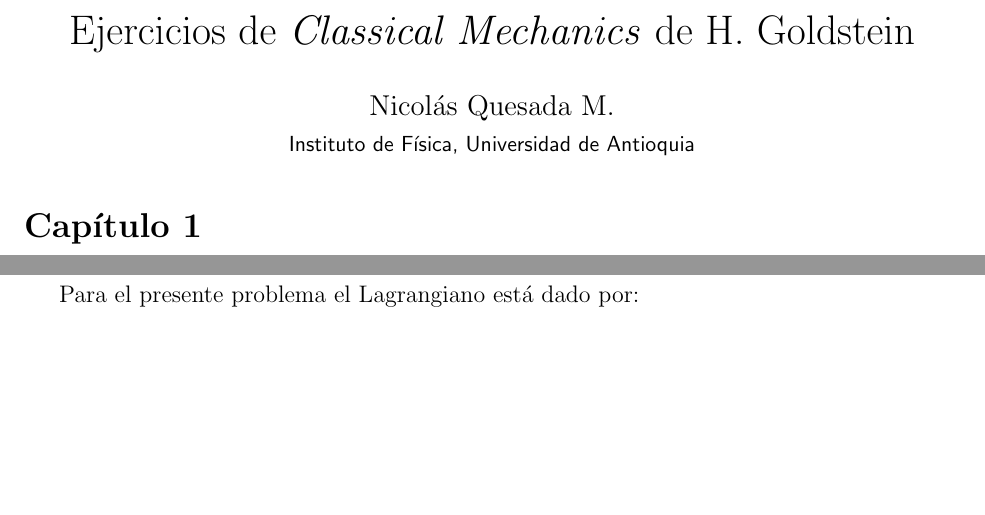
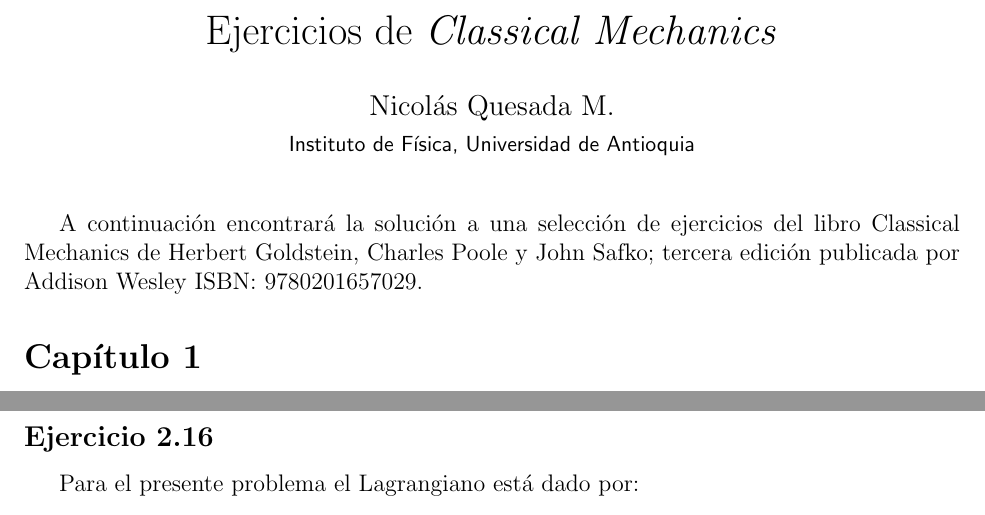
Before and after one commit to nquesada/Goldstein, a LaTeX document (solutions.tex): two parts of pages 1 and 13 of 31, joined at a grey line, cut so that both start at the same text, the shorter picture padded with empty space. Compiled offline with pdfLaTeX.

Commit message:
final cleaning

```diff
--- a/solutions.tex
+++ b/solutions.tex
@@ -1,8 +1,5 @@
 \documentclass[letterpaper,12pt]{article}
-\usepackage[latin1]{inputenc}
-\usepackage[dvips]{graphicx}
 \usepackage[spanish]{babel}
-\usepackage{graphicx}
 \usepackage[fleqn]{amsmath}
 \usepackage{amssymb}
 \usepackage{amsmath}
@@ -10,12 +7,14 @@
 \usepackage{tikz}
 \newcommand{\eq}[1]{\begin{align}#1\end{align}}
 %opening
-\title{Ejercicios de \emph{Classical Mechanics} de H. Goldstein}
+\title{Ejercicios de \emph{Classical Mechanics}}
 \author{Nicol\'as Quesada M. \\ {\small \sf Instituto de F\'isica, Universidad de Antioquia}}
 \date{}
 \begin{document}
 
 \maketitle
+A continuaci\'on encontrar\'a la soluci\'on a una selecci\'on de ejercicios del libro
+Classical Mechanics de Herbert Goldstein, Charles Poole y John Safko; tercera edici\'on publicada por Addison Wesley ISBN: 9780201657029.
 \section*{Cap\'itulo 1}
 \input{capitulo01}
 \section*{Cap\'itulo 2}
```
